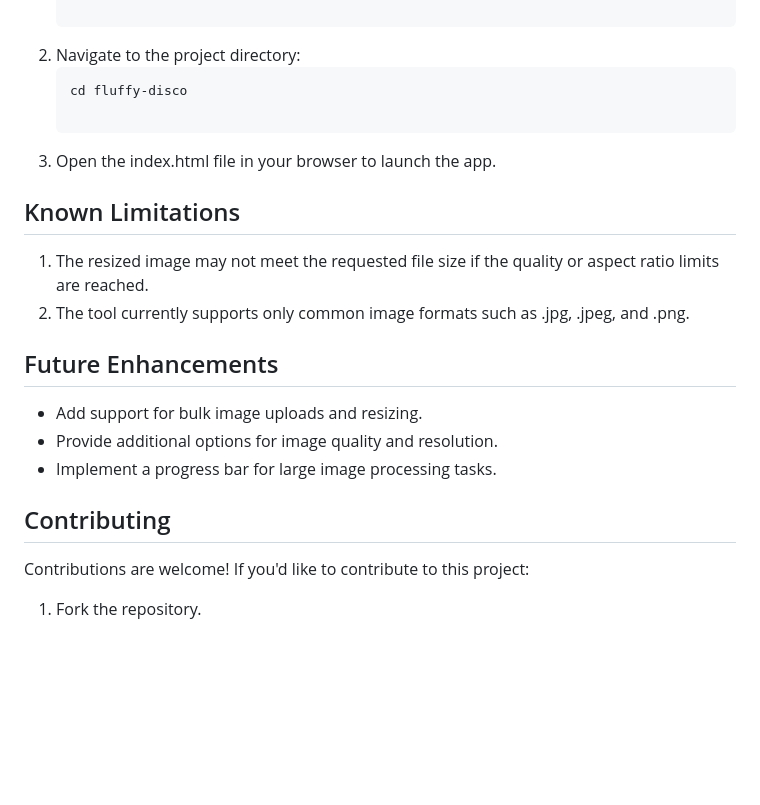
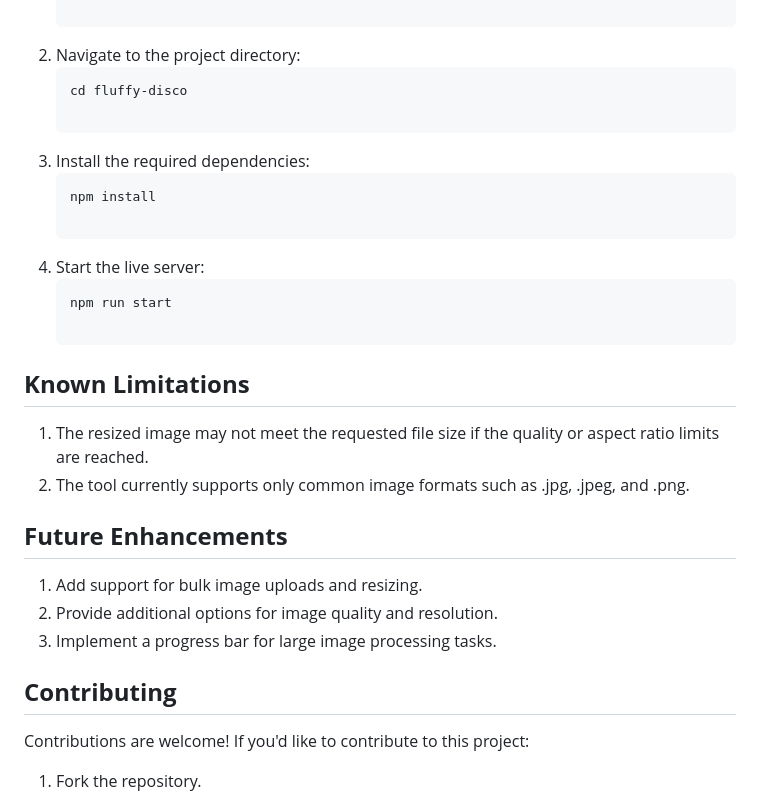
Before and after one commit to primext/fluffy-disco, a Markdown page: README.md, the part around the change printed below. Rendered like a GitHub page; blank space fills up the shorter version.

````diff
--- a/README.md
+++ b/README.md
@@ -51,18 +51,25 @@ This project is a web-based **Image Resizer Tool** that allows users to upload a
    ```bash
    cd fluffy-disco
 
-3. Open the index.html file in your browser to launch the app.
+3. Install the required dependencies:
+   ```bash
+   npm install
 
-## Known Limitations
+4. Start the live server:
+   ```bash
+   npm run start
+
+## **Known Limitations**
+
 1. The resized image may not meet the requested file size if the quality or aspect ratio limits are reached.
 2. The tool currently supports only common image formats such as .jpg, .jpeg, and .png.
 
-## Future Enhancements
-- Add support for bulk image uploads and resizing.
-- Provide additional options for image quality and resolution.
-- Implement a progress bar for large image processing tasks.
+## **Future Enhancements**
+1. Add support for bulk image uploads and resizing.
+2. Provide additional options for image quality and resolution.
+3. Implement a progress bar for large image processing tasks.
 
-## Contributing
+## **Contributing**
 Contributions are welcome! If you'd like to contribute to this project:
 
 1. Fork the repository.
````
Also changed, not shown: other parts of README.md (+1 -1 lines).
